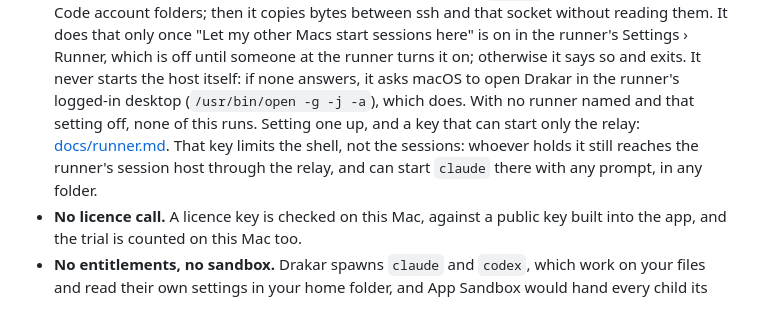
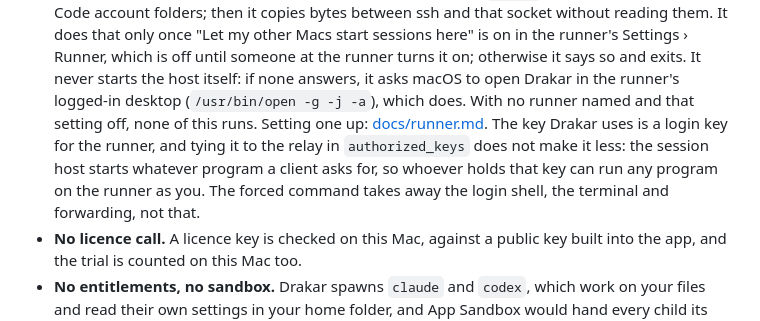
Before and after one commit to mgcrea/drakar, a Markdown page: SECURITY.md, the part around the change. GitHub-like rendering.

```diff
--- a/SECURITY.md
+++ b/SECURITY.md
@@ -52,10 +52,12 @@ In detail:
   in the runner's Settings › Runner, which is off until someone at the runner turns it on;
   otherwise it says so and exits. It never starts the host itself: if none answers, it asks
   macOS to open Drakar in the runner's logged-in desktop (`/usr/bin/open -g -j -a`), which
-  does. With no runner named and that setting off, none of this runs. Setting one up, and a
-  key that can start only the relay: [docs/runner.md](docs/runner.md). That key limits the
-  shell, not the sessions: whoever holds it still reaches the runner's session host through
-  the relay, and can start `claude` there with any prompt, in any folder.
+  does. With no runner named and that setting off, none of this runs. Setting one up:
+  [docs/runner.md](docs/runner.md). The key Drakar uses is a login key for the runner, and
+  tying it to the relay in `authorized_keys` does not make it less: the session host starts
+  whatever program a client asks for, so whoever holds that key can run any program on the
+  runner as you. The forced command takes away the login shell, the terminal and forwarding,
+  not that.
 - **No licence call.** A licence key is checked on this Mac, against a public key built
   into the app, and the trial is counted on this Mac too.
 - **No entitlements, no sandbox.** Drakar spawns `claude` and `codex`, which work on your
```
Also changed, not shown: docs/runner.md (+11 -8 lines).
